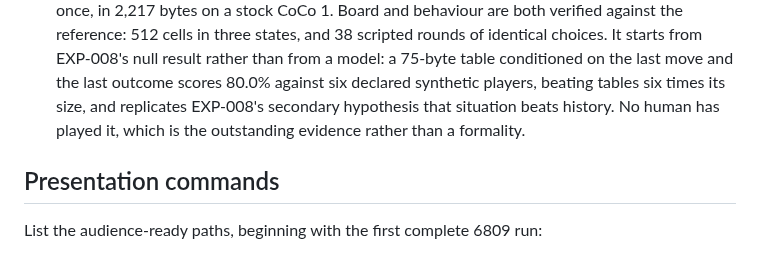
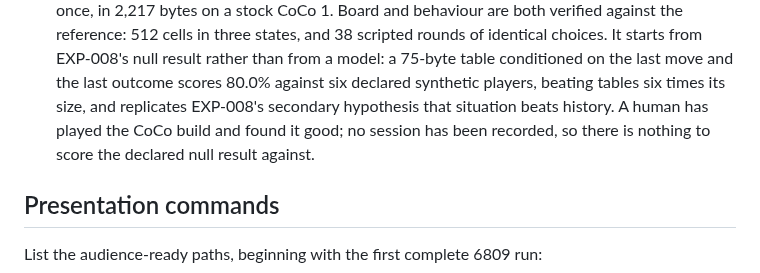
Before and after one commit to svetzal/coco-llm, a Markdown page: experiments/README.md, the part around the change. Rendered like a GitHub page.

```diff
--- a/experiments/README.md
+++ b/experiments/README.md
@@ -79,8 +79,9 @@ Current experiments:
   starts from EXP-008's null result rather than from a model: a 75-byte table
   conditioned on the last move and the last outcome scores 80.0% against six
   declared synthetic players, beating tables six times its size, and replicates
-  EXP-008's secondary hypothesis that situation beats history. No human has
-  played it, which is the outstanding evidence rather than a formality.
+  EXP-008's secondary hypothesis that situation beats history. A human has
+  played the CoCo build and found it good; no session has been recorded, so
+  there is nothing to score the declared null result against.
 
 ## Presentation commands
 
```
Also changed, not shown: experiments/EXP-013-rpsls-opponent.md (+11 -4 lines), experiments/lesson-design-audit.md (+7 -5 lines).
